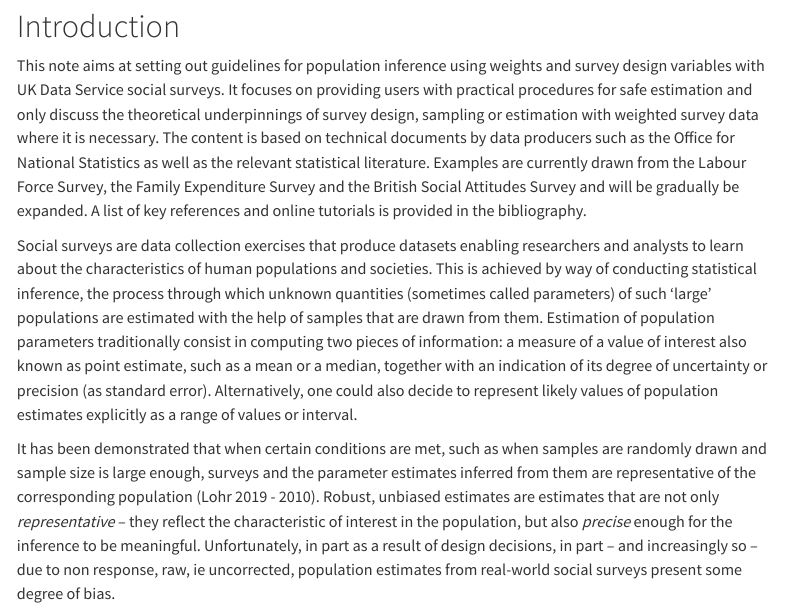
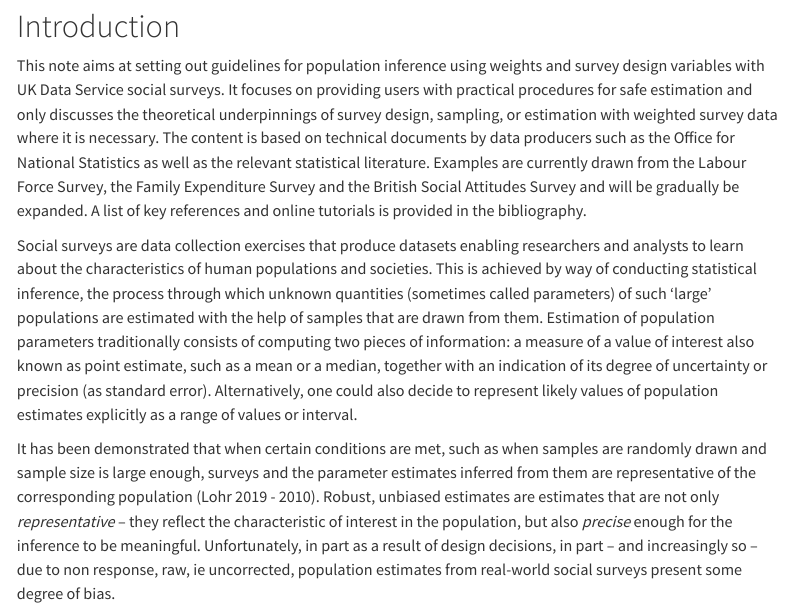
Before and after one commit to UKDataServiceOpen/DSP-core-inference, a Quarto document (0923_UKDS_weighting_draft.qmd): the page in a window 1100 px wide, from 210 px down. Rendered offline with R 4.5, knitr and Pandoc in place of Quarto, with nearby package versions; some code elsewhere in the file could not run offline; menus at the side of the page are left out; long lines of code are wrapped.

Commit message:
Update 0923_UKDS_weighting_draft.qmd
small suggested edits to text

```diff
--- a/0923_UKDS_weighting_draft.qmd
+++ b/0923_UKDS_weighting_draft.qmd
@@ -34,11 +34,11 @@ knitr::opts_chunk$set(echo = TRUE)
 
 
 # Introduction {-}
-This note aims at setting out guidelines for population inference using weights and survey design variables with UK Data Service social surveys. It focuses on providing users with practical procedures for safe estimation and only  discuss  the   theoretical underpinnings of survey design, sampling or estimation with  weighted survey data where it is necessary. The content is based on technical documents by data producers such as the Office for National Statistics as well as the relevant statistical literature. Examples are currently drawn from the Labour Force Survey, the Family Expenditure Survey and the British Social Attitudes Survey and will be gradually be expanded.  A list of key references and online tutorials is provided in the bibliography.
+This note aims at setting out guidelines for population inference using weights and survey design variables with UK Data Service social surveys. It focuses on providing users with practical procedures for safe estimation and only discusses the  theoretical underpinnings of survey design, sampling, or estimation with  weighted survey data where it is necessary. The content is based on technical documents by data producers such as the Office for National Statistics as well as the relevant statistical literature. Examples are currently drawn from the Labour Force Survey, the Family Expenditure Survey and the British Social Attitudes Survey and will be gradually be expanded. A list of key references and online tutorials is provided in the bibliography.
 
-Social surveys are data collection exercises that produce datasets enabling researchers and analysts to learn about the characteristics of human populations and societies.  This is achieved by way of conducting statistical inference, the process through which unknown quantities (sometimes called parameters) of such ‘large’ populations are estimated with the help of  samples that are drawn from them.  Estimation of population parameters traditionally consist in computing two pieces of information: a measure of a value of interest also known as point estimate, such as a mean or a median, together with an indication of its degree of uncertainty or precision (as standard error). Alternatively, one could also decide to represent likely values of population estimates explicitly as a range of values or interval.
+Social surveys are data collection exercises that produce datasets enabling researchers and analysts to learn about the characteristics of human populations and societies. This is achieved by way of conducting statistical inference, the process through which unknown quantities (sometimes called parameters) of such ‘large’ populations are estimated with the help of samples that are drawn from them.  Estimation of population parameters traditionally consists of computing two pieces of information: a measure of a value of interest also known as point estimate, such as a mean or a median, together with an indication of its degree of uncertainty or precision (as standard error). Alternatively, one could also decide to represent likely values of population estimates explicitly as a range of values or interval.
 
-It has been demonstrated that when certain conditions are met, such as when samples are randomly drawn  and sample size is large enough, surveys and the parameter estimates  inferred from them are representative of the corresponding population [@Lohr20192010].  Robust, unbiased estimates are estimates  that are  not only  *representative* -- they reflect the characteristic of interest in the population, but also  *precise* enough for the inference to be meaningful. Unfortunately, in part as a result of design decisions, in part – and increasingly so – due to non response, raw, ie uncorrected,  population estimates from real-world social surveys present some degree of bias.
+It has been demonstrated that when certain conditions are met, such as when samples are randomly drawn and sample size is large enough, surveys and the parameter estimates inferred from them are representative of the corresponding population [@Lohr20192010].  Robust, unbiased estimates are estimates  that are not only  *representative* -- they reflect the characteristic of interest in the population, but also  *precise* enough for the inference to be meaningful. Unfortunately, in part as a result of design decisions, in part – and increasingly so – due to non response, raw, ie uncorrected,  population estimates from real-world social surveys present some degree of bias.
 
 It is usually considered that in order to produce  robust population estimates from potentially biased samples, including as much of the survey design information as possible alongside(non response and sampling) weights is required.  Conversely, estimates computed without weights or accounting for survey design  will at best  present  some degree of bias  or even might be altogether unreliable.  Computing weighted estimates and accounting for  survey design  require specific procedures that are not usually  very well documented as  the relevant statistical techniques are more complex and overlooked in introductory  textbooks, and their practical implementation in statistical software may not always be clear. It is therefore necessary to add some clarity to this situation and provide  adequate guidelines in order for  users of UKDS data to properly implement  robust estimation strategies that are adapted to their needs, which is the purpose of this document.
 
```
Also changed, not shown: 0923_UKDS_weighting_draft.qmd (2 more changed lines).
